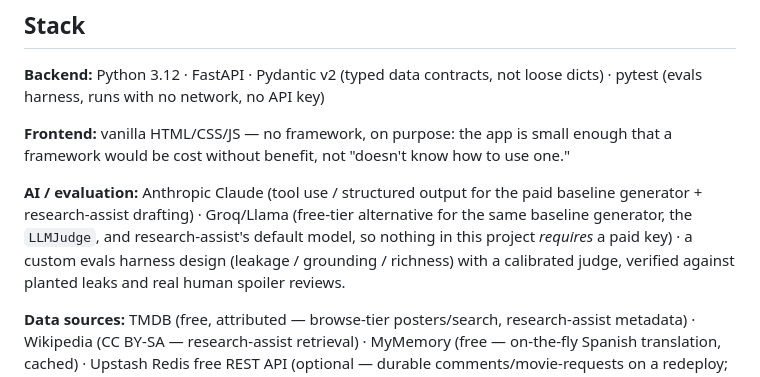
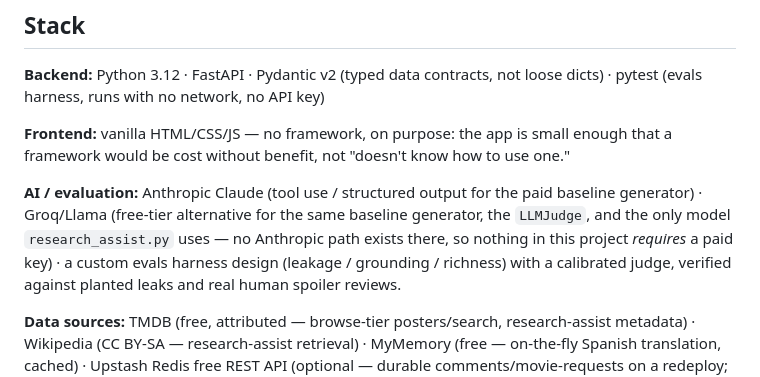
Before and after one commit to serpeigd/Twistify, a Markdown page: README.md, the part around the change. GitHub-like rendering.

```diff
--- a/README.md
+++ b/README.md
@@ -81,10 +81,10 @@ small enough that a framework would be cost without benefit, not "doesn't
 know how to use one."
 
 **AI / evaluation:** Anthropic Claude (tool use / structured output for the
-paid baseline generator + research-assist drafting) · Groq/Llama (free-tier
-alternative for the same baseline generator, the `LLMJudge`, and
-research-assist's default model, so nothing in this project *requires* a
-paid key) · a custom evals harness design (leakage / grounding / richness)
+paid baseline generator) · Groq/Llama (free-tier alternative for the same
+baseline generator, the `LLMJudge`, and the only model `research_assist.py`
+uses — no Anthropic path exists there, so nothing in this project *requires*
+a paid key) · a custom evals harness design (leakage / grounding / richness)
 with a calibrated judge, verified against planted leaks and real human
 spoiler reviews.
 
```
Also changed, not shown: docs/DESIGN.md (+23 -5 lines).
